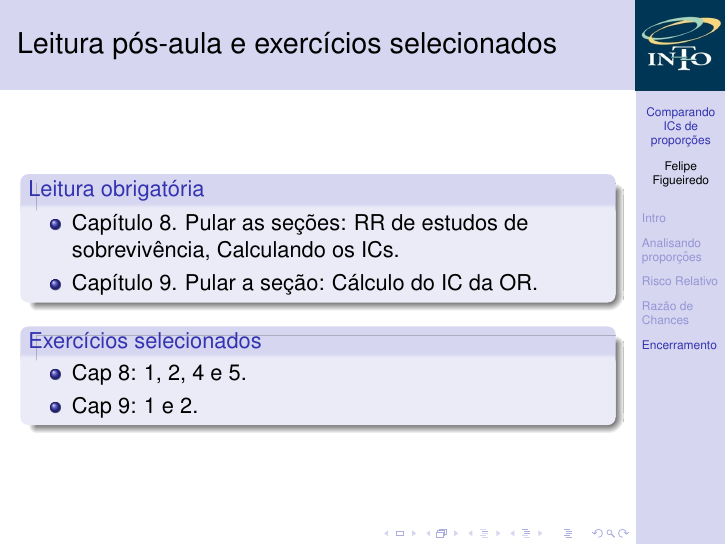
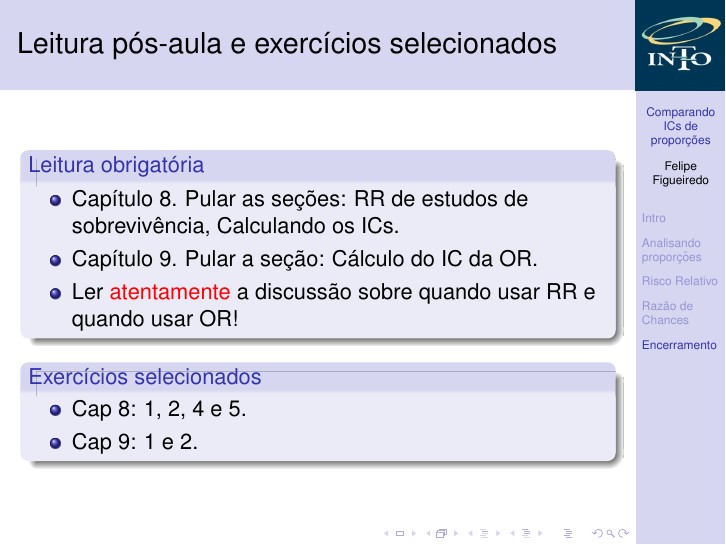
Before and after one commit to philsf/Bioestatistica, LaTeX slides (Aulas/BE-OR-RR-cap8-9.tex): page 31 of 31. Compiled offline with pdfLaTeX.

Commit message:
encerramento: explicitar necessidade da leitura

```diff
--- a/Aulas/BE-OR-RR-cap8-9.tex
+++ b/Aulas/BE-OR-RR-cap8-9.tex
@@ -468,6 +468,7 @@
     \begin{itemize}
     \item Capítulo 8. Pular as seções: RR de estudos de sobrevivência, Calculando os ICs.
     \item Capítulo 9. Pular a seção: Cálculo do IC da OR.
+    \item Ler \alert{atentamente} a discussão sobre quando usar RR e quando usar OR!
     \end{itemize}
   \end{block}
   \begin{block}{Exercícios selecionados}
```
